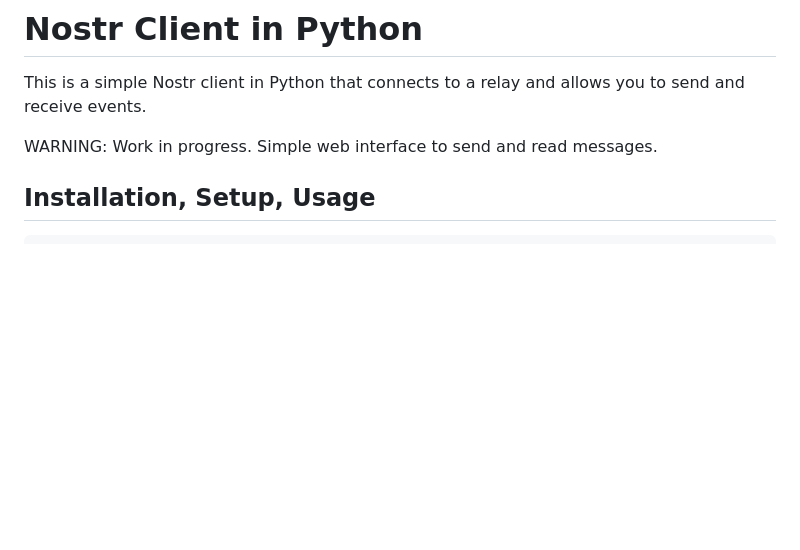
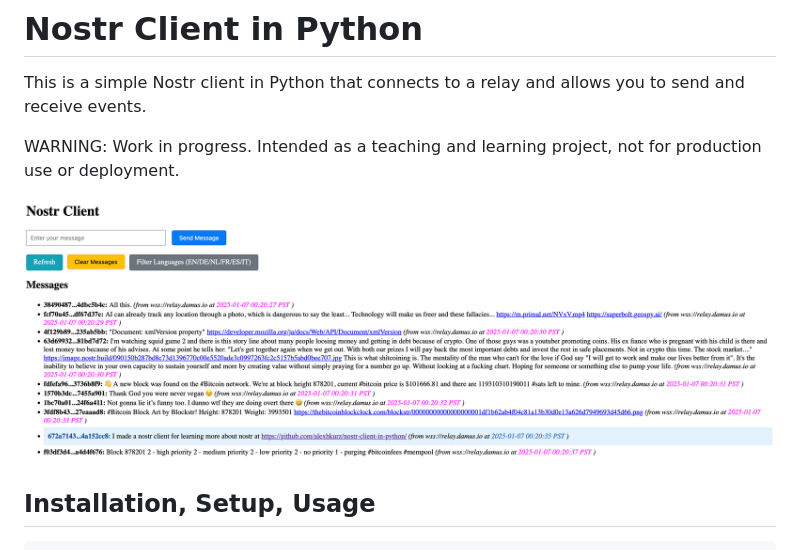
Before and after one commit to alexhkurz/nostr-client-in-python, a Markdown page: README.md, the part around the change. Rendered like a GitHub page; pictures changed too: img/image.png (added); blank space fills up the shorter version.

```diff
--- a/README.md
+++ b/README.md
@@ -2,7 +2,9 @@
 
 This is a simple Nostr client in Python that connects to a relay and allows you to send and receive events.
 
-WARNING: Work in progress. Simple web interface to send and read messages.
+WARNING: Work in progress. Intended as a teaching and learning project, not for production use or deployment.
+
+![alt text](img/image.png)
 
 ## Installation, Setup, Usage
 
```
Also changed, not shown: 1 other file.
